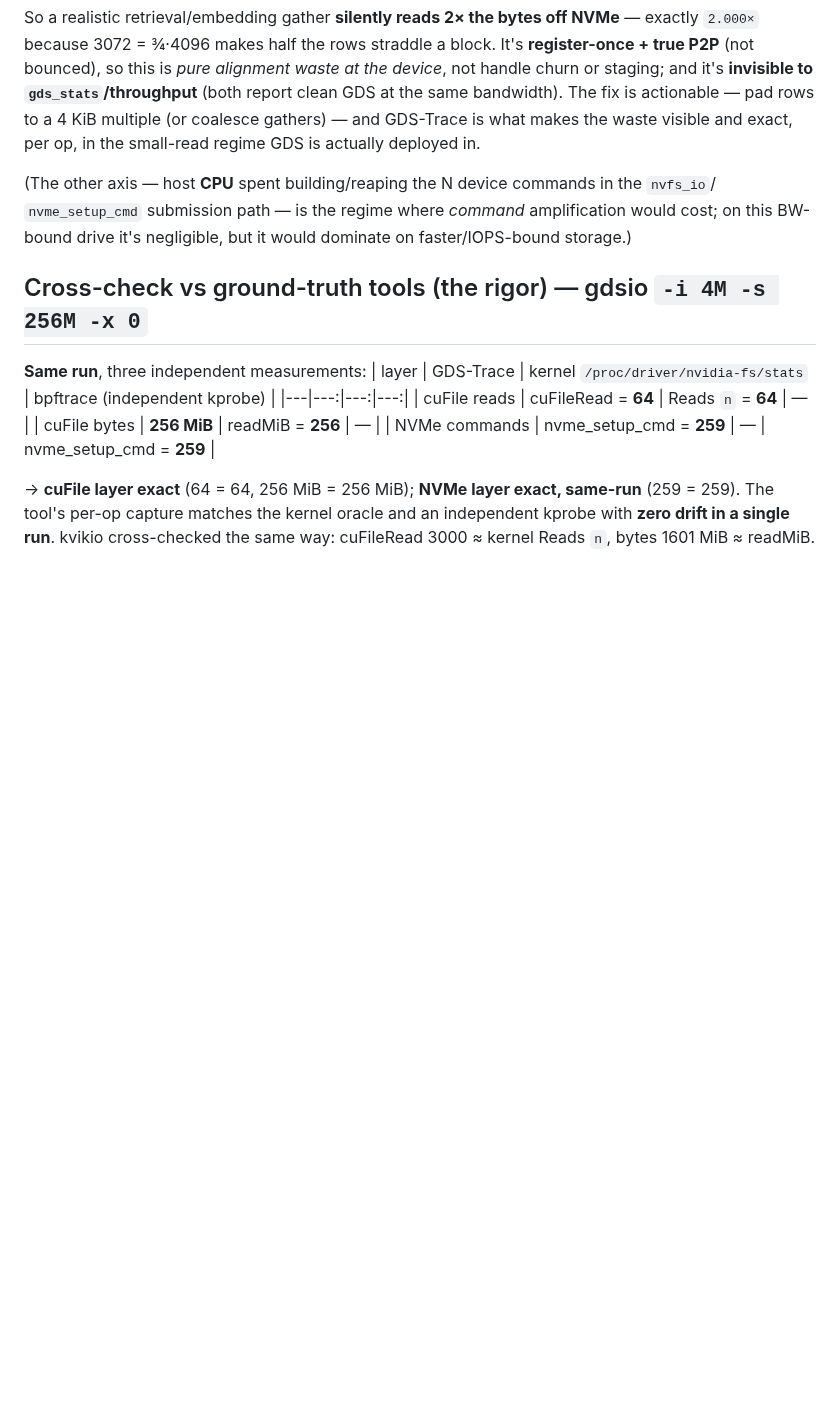
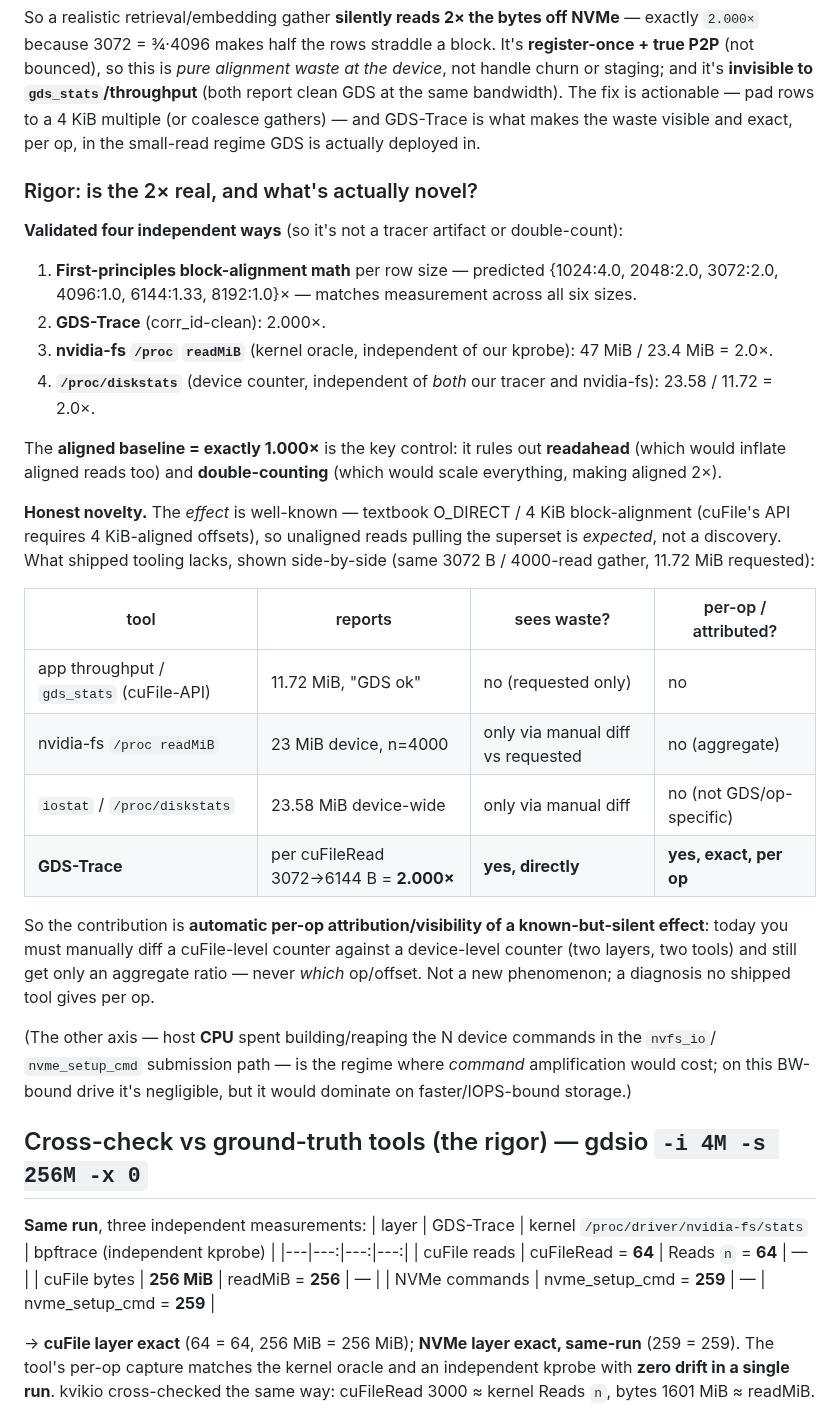
Before and after one commit to izzet/gdsight, a Markdown page: results/gdstrace-tracer-results.md, the part around the change. Drawn GitHub-style; blank space fills up the shorter version.

Commit message:
Rigor: validate byte-amp 4 independent ways + honest novelty + tool side-by-side
2x byte-amp confirmed by alignment math, GDS-Trace corr_id, nvidia-fs readMiB, and /proc/diskstats
(independent of tracer+nvidia-fs); aligned=1.000x baseline rules out readahead AND double-counting.
Honest framing: the effect is textbook O_DIRECT/4KiB-alignment (not a new phenomenon); contribution is
automatic per-op attribution of a known-but-silent effect. Side-by-side table: gds_stats/throughput see
requested only; nvidia-fs/iostat see device aggregate; GDS-Trace gives per-op requested-vs-device exact.

```diff
--- a/results/gdstrace-tracer-results.md
+++ b/results/gdstrace-tracer-results.md
@@ -183,6 +183,33 @@ bounced), so this is *pure alignment waste at the device*, not handle churn or s
 actionable — pad rows to a 4 KiB multiple (or coalesce gathers) — and GDS-Trace is what makes the waste
 visible and exact, per op, in the small-read regime GDS is actually deployed in.
 
+### Rigor: is the 2× real, and what's actually novel?
+**Validated four independent ways** (so it's not a tracer artifact or double-count):
+1. **First-principles block-alignment math** per row size — predicted {1024:4.0, 2048:2.0, 3072:2.0,
+   4096:1.0, 6144:1.33, 8192:1.0}× — matches measurement across all six sizes.
+2. **GDS-Trace** (corr_id-clean): 2.000×.
+3. **nvidia-fs `/proc` `readMiB`** (kernel oracle, independent of our kprobe): 47 MiB / 23.4 MiB = 2.0×.
+4. **`/proc/diskstats`** (device counter, independent of *both* our tracer and nvidia-fs): 23.58 / 11.72 = 2.0×.
+
+The **aligned baseline = exactly 1.000×** is the key control: it rules out **readahead** (which would
+inflate aligned reads too) and **double-counting** (which would scale everything, making aligned 2×).
+
+**Honest novelty.** The *effect* is well-known — textbook O_DIRECT / 4 KiB block-alignment (cuFile's API
+requires 4 KiB-aligned offsets), so unaligned reads pulling the superset is *expected*, not a discovery.
+What shipped tooling lacks, shown side-by-side (same 3072 B / 4000-read gather, 11.72 MiB requested):
+
+| tool | reports | sees waste? | per-op / attributed? |
+|---|---|---|---|
+| app throughput / `gds_stats` (cuFile-API) | 11.72 MiB, "GDS ok" | no (requested only) | no |
+| nvidia-fs `/proc readMiB` | 23 MiB device, n=4000 | only via manual diff vs requested | no (aggregate) |
+| `iostat` / `/proc/diskstats` | 23.58 MiB device-wide | only via manual diff | no (not GDS/op-specific) |
+| **GDS-Trace** | per cuFileRead 3072→6144 B = **2.000×** | **yes, directly** | **yes, exact, per op** |
+
+So the contribution is **automatic per-op attribution/visibility of a known-but-silent effect**: today you
+must manually diff a cuFile-level counter against a device-level counter (two layers, two tools) and still
+get only an aggregate ratio — never *which* op/offset. Not a new phenomenon; a diagnosis no shipped tool
+gives per op.
+
 (The other axis — host **CPU** spent building/reaping the N device commands in the `nvfs_io`/
 `nvme_setup_cmd` submission path — is the regime where *command* amplification would cost; on this
 BW-bound drive it's negligible, but it would dominate on faster/IOPS-bound storage.)
```
Also changed, not shown: DATACRUMBS-GDS-BUILD-LOG.md (+12 -0 lines).
